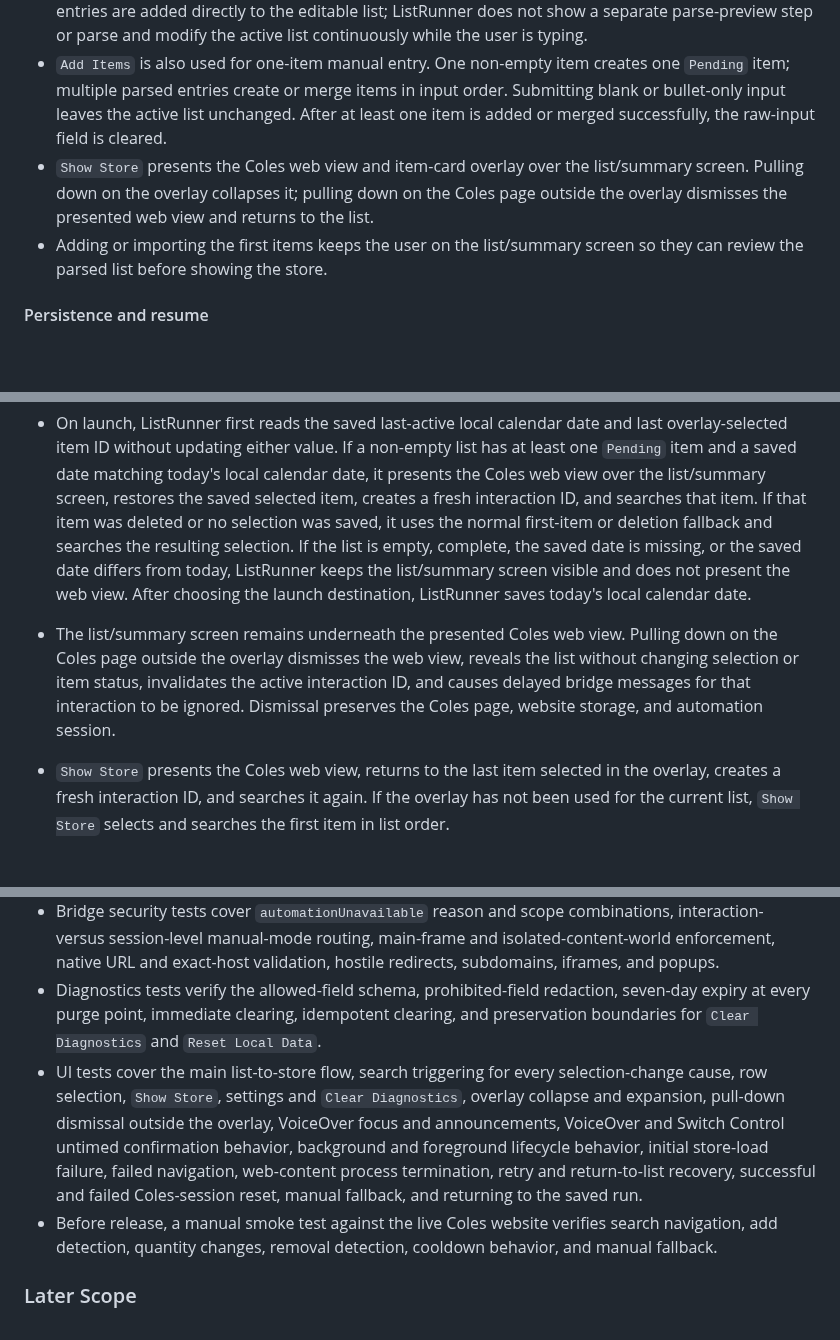
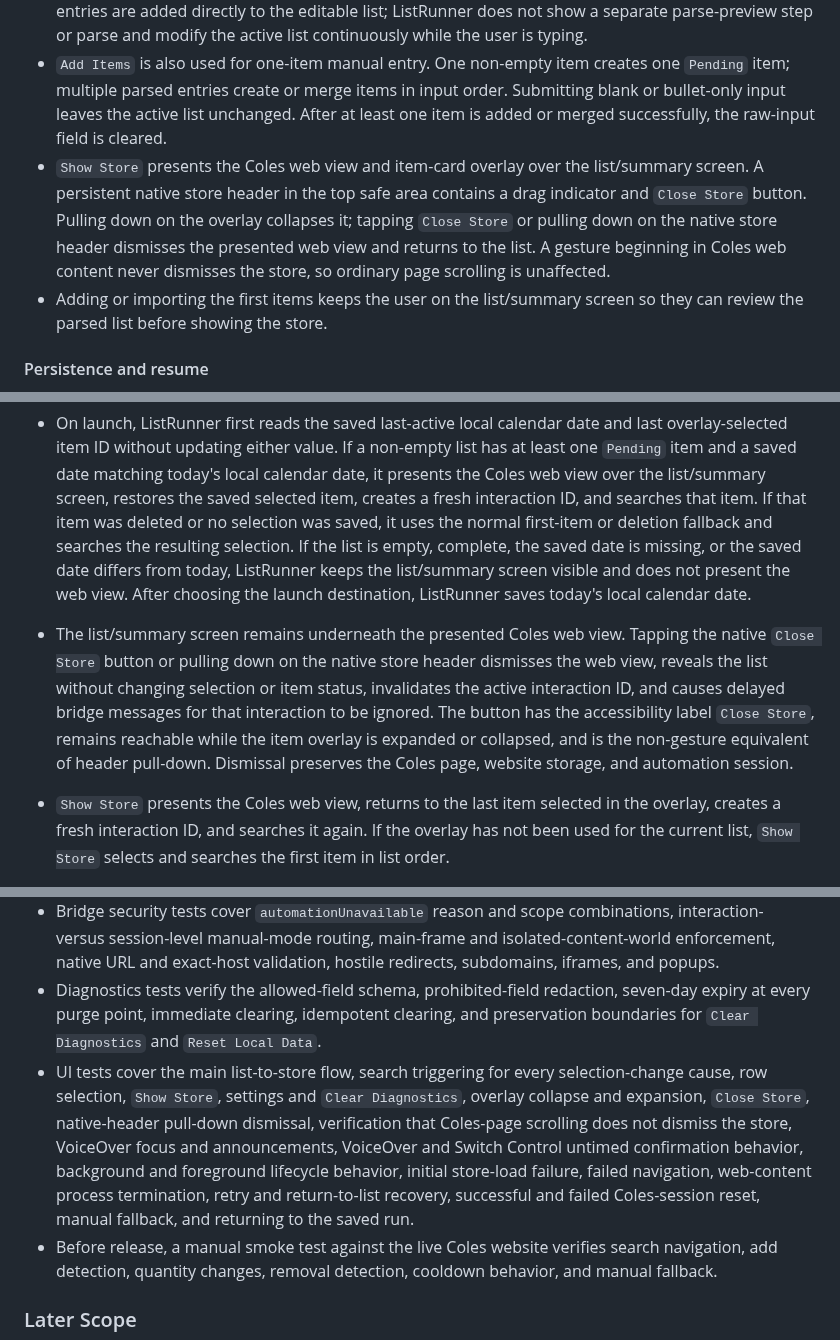
Before and after one commit to adriangith/listrunner, a Markdown page: plan.md, 3 parts joined by grey strips. Drawn GitHub-style; blank space fills up the shorter version.

Commit message:
docs: add accessible store dismissal

```diff
--- a/plan.md
+++ b/plan.md
@@ -90,7 +90,7 @@ Import or type list → review list → `Show Store` → ListRunner searches cur
 * On opening ListRunner mobile, the user is presented with a space to type a grocery list of items or add items one by one. They also have the option to add items from Paprika.
 * Multiline or pasted raw text is parsed only after the user taps an explicit `Add Items` action. Parsed entries are added directly to the editable list; ListRunner does not show a separate parse-preview step or parse and modify the active list continuously while the user is typing.
 * `Add Items` is also used for one-item manual entry. One non-empty item creates one `Pending` item; multiple parsed entries create or merge items in input order. Submitting blank or bullet-only input leaves the active list unchanged. After at least one item is added or merged successfully, the raw-input field is cleared.
-* `Show Store` presents the Coles web view and item-card overlay over the list/summary screen. Pulling down on the overlay collapses it; pulling down on the Coles page outside the overlay dismisses the presented web view and returns to the list.
+* `Show Store` presents the Coles web view and item-card overlay over the list/summary screen. A persistent native store header in the top safe area contains a drag indicator and `Close Store` button. Pulling down on the overlay collapses it; tapping `Close Store` or pulling down on the native store header dismisses the presented web view and returns to the list. A gesture beginning in Coles web content never dismisses the store, so ordinary page scrolling is unaffected.
 * Adding or importing the first items keeps the user on the list/summary screen so they can review the parsed list before showing the store.
 
 #### Persistence and resume
@@ -103,7 +103,7 @@ The in-app Coles browser uses persistent website storage so Coles cookies, login
 * `Clear Diagnostics` is available in the same settings area. It immediately deletes all ListRunner diagnostic entries without confirmation and shows `Diagnostics cleared`. It does not change the grocery list, app metadata, Apple Reminders, Coles website data, or the automation session. Repeated clearing is safe when no diagnostics exist.
 
 * On launch, ListRunner first reads the saved last-active local calendar date and last overlay-selected item ID without updating either value. If a non-empty list has at least one `Pending` item and a saved date matching today's local calendar date, it presents the Coles web view over the list/summary screen, restores the saved selected item, creates a fresh interaction ID, and searches that item. If that item was deleted or no selection was saved, it uses the normal first-item or deletion fallback and searches the resulting selection. If the list is empty, complete, the saved date is missing, or the saved date differs from today, ListRunner keeps the list/summary screen visible and does not present the web view. After choosing the launch destination, ListRunner saves today's local calendar date.
-* The list/summary screen remains underneath the presented Coles web view. Pulling down on the Coles page outside the overlay dismisses the web view, reveals the list without changing selection or item status, invalidates the active interaction ID, and causes delayed bridge messages for that interaction to be ignored. Dismissal preserves the Coles page, website storage, and automation session.
+* The list/summary screen remains underneath the presented Coles web view. Tapping the native `Close Store` button or pulling down on the native store header dismisses the web view, reveals the list without changing selection or item status, invalidates the active interaction ID, and causes delayed bridge messages for that interaction to be ignored. The button has the accessibility label `Close Store`, remains reachable while the item overlay is expanded or collapsed, and is the non-gesture equivalent of header pull-down. Dismissal preserves the Coles page, website storage, and automation session.
 * `Show Store` presents the Coles web view, returns to the last item selected in the overlay, creates a fresh interaction ID, and searches it again. If the overlay has not been used for the current list, `Show Store` selects and searches the first item in list order.
 * Dismissing and reopening the Coles web view does not reset the active automation session or its session-level manual-mode state. If the session is already in session-level manual mode, automation is retried only when a new Coles session is started, such as after `Reset Coles Session`.
 * When the app enters the background, ListRunner cancels any active cooldown, keeps the current item status, suspends automation, invalidates the active interaction ID, and ignores bridge messages while inactive. The current Coles page, website storage, and automation session remain preserved. If the Coles web view is still presented when the app returns to the foreground, ListRunner creates a fresh interaction for the selected item and re-establishes product quantity baselines from the current page without forcing a new search.
@@ -140,7 +140,7 @@ The in-app Coles browser uses persistent website storage so Coles cookies, login
 * Combined bridge and state-engine integration tests cover duplicate and reordered events, passive quantity changes, expired confirmation windows, multiple associated products, confirmed versus ListRunner-only undo provenance, stale interactions, and rejection of malformed, unsupported, or forged messages.
 * Bridge security tests cover `automationUnavailable` reason and scope combinations, interaction- versus session-level manual-mode routing, main-frame and isolated-content-world enforcement, native URL and exact-host validation, hostile redirects, subdomains, iframes, and popups.
 * Diagnostics tests verify the allowed-field schema, prohibited-field redaction, seven-day expiry at every purge point, immediate clearing, idempotent clearing, and preservation boundaries for `Clear Diagnostics` and `Reset Local Data`.
-* UI tests cover the main list-to-store flow, search triggering for every selection-change cause, row selection, `Show Store`, settings and `Clear Diagnostics`, overlay collapse and expansion, pull-down dismissal outside the overlay, VoiceOver focus and announcements, VoiceOver and Switch Control untimed confirmation behavior, background and foreground lifecycle behavior, initial store-load failure, failed navigation, web-content process termination, retry and return-to-list recovery, successful and failed Coles-session reset, manual fallback, and returning to the saved run.
+* UI tests cover the main list-to-store flow, search triggering for every selection-change cause, row selection, `Show Store`, settings and `Clear Diagnostics`, overlay collapse and expansion, `Close Store`, native-header pull-down dismissal, verification that Coles-page scrolling does not dismiss the store, VoiceOver focus and announcements, VoiceOver and Switch Control untimed confirmation behavior, background and foreground lifecycle behavior, initial store-load failure, failed navigation, web-content process termination, retry and return-to-list recovery, successful and failed Coles-session reset, manual fallback, and returning to the saved run.
 * Before release, a manual smoke test against the live Coles website verifies search navigation, add detection, quantity changes, removal detection, cooldown behavior, and manual fallback.
 
 ### Later Scope
```
Also changed, not shown: other parts of plan.md (+2 -2 lines).
